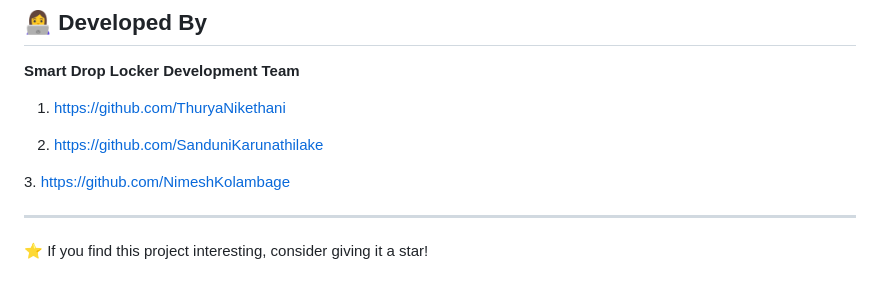
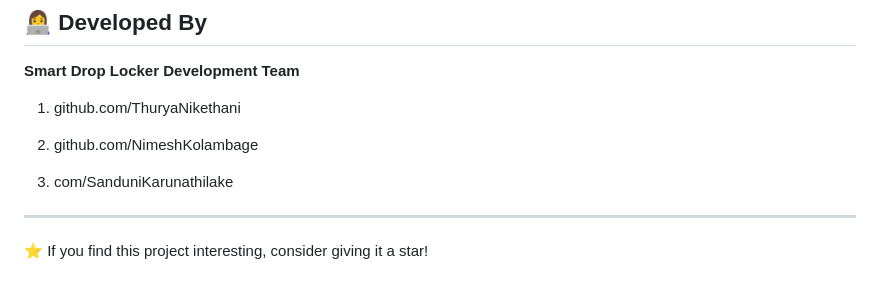
Before and after one commit to ThuryaNikethani/Smart-Drop-Locker-App, a Markdown page: README.md, the part around the change. Rendered like a GitHub page.

```diff
--- a/README.md
+++ b/README.md
@@ -216,13 +216,13 @@ This project is developed for educational and research purposes.
 
 **Smart Drop Locker Development Team**
 
-1. [https://github.com/ThuryaNikethani](https://github.com/ThuryaNikethani)
+1. github.com/ThuryaNikethani
 
 
-2. [https://github.com/SanduniKarunathilake](https://github.com/NimeshKolambage)
+2. github.com/NimeshKolambage
 
 
-3.[ https://github.com/NimeshKolambage](https://github.com/SanduniKarunathilake)
+3. com/SanduniKarunathilake
 
 ---
 
```
